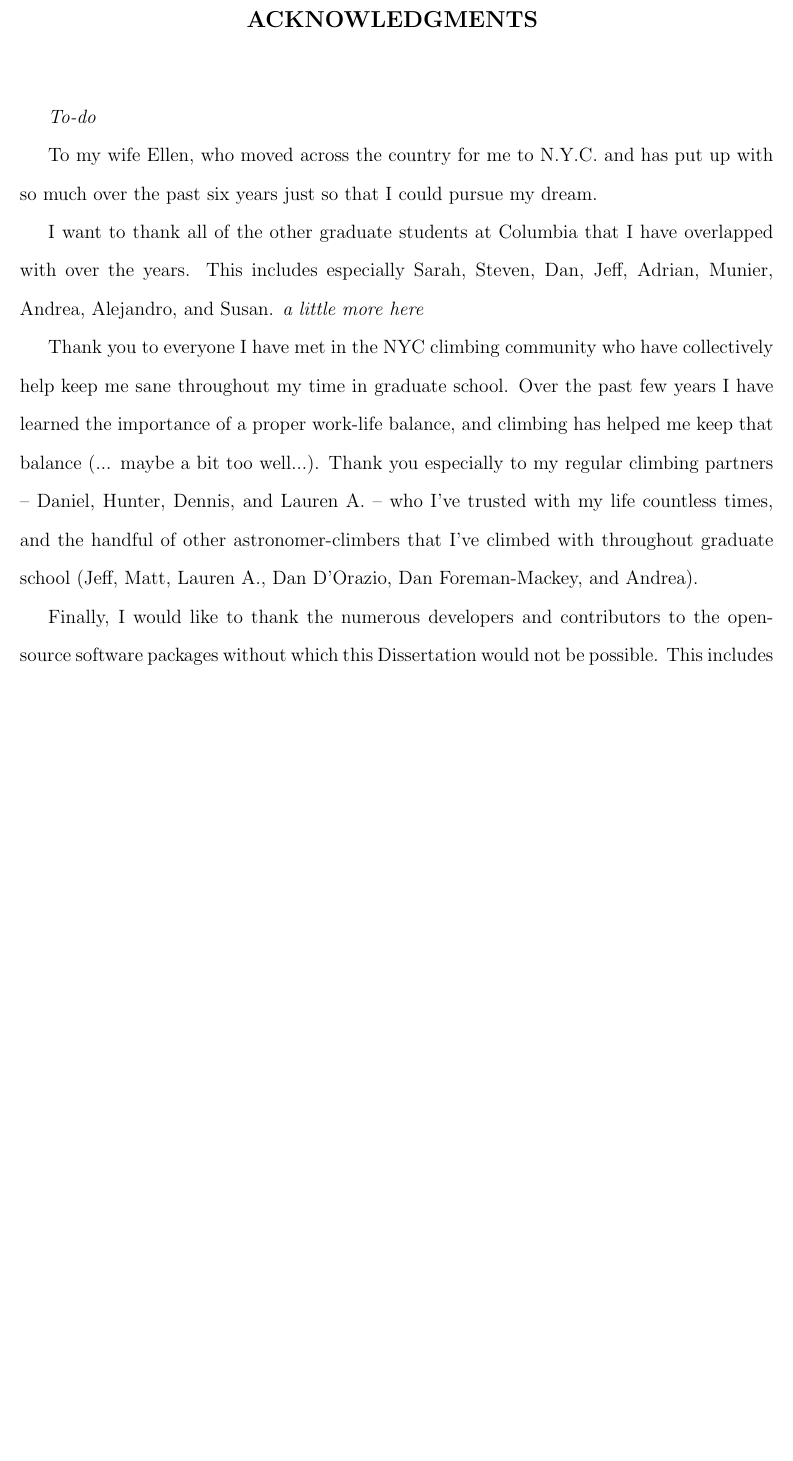
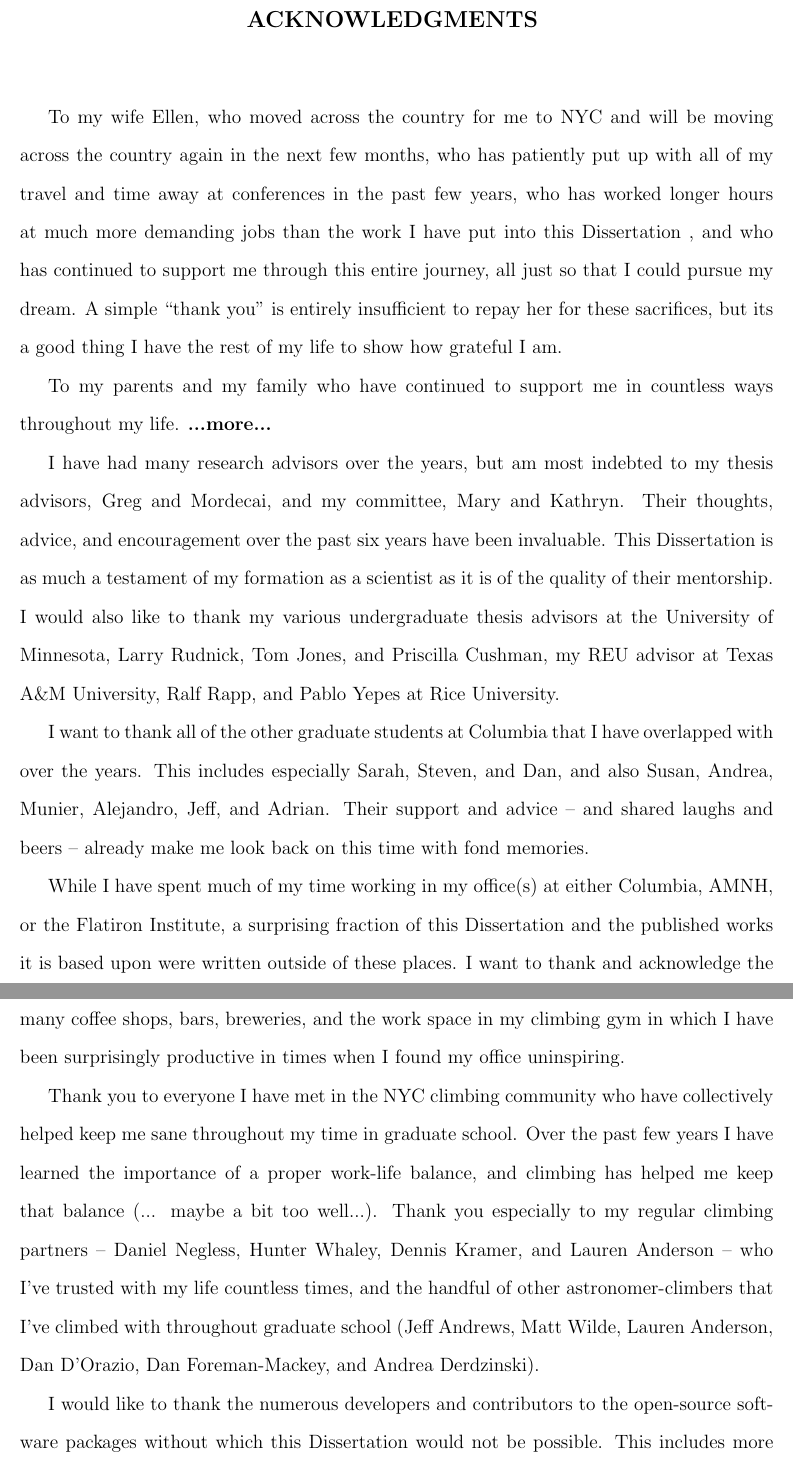
Before and after one commit to aemerick/Papers, a LaTeX thesis (thesis/thesis.tex, which reads thesis/acknowledgments.tex): part of page 23 of 228 before the commit and two parts of pages 23 and 24 of 228 after it, the two joined at a grey line, cut so that both start at the same text, the shorter picture padded with empty space. Compiled offline with pdfLaTeX.

Commit message:
almost completed draft of ack

```diff
--- a/thesis/acknowledgments.tex
+++ b/thesis/acknowledgments.tex
@@ -15,25 +15,51 @@
 \vspace{0.8cm}
 % Thank people, places, things, existential concepts, etc. here. Length varies
 % but usually something like 1-2 pages
-\textit{To-do}
 
-To my wife Ellen, who moved across the country for me to N.Y.C. and has put up
-with so much over the past six years just so that I could pursue my dream.
+To my wife Ellen, who moved across the country for me to NYC and will be moving
+across the country again in the next few months, who has patiently put up with
+all of my travel and time away at conferences in the past few years,
+who has worked longer hours at much more demanding jobs than the work I have put
+into this \dissertation, and who has continued to support me through this
+entire journey, all just so that I could pursue my dream. A simple ``thank you" is
+entirely insufficient to repay her for these sacrifices, but its a good thing
+I have the rest of my life to show how grateful I am.
+
+To my parents and my family who have continued to support me in countless ways
+throughout my life. \textbf{...more...}
+
+I have had many research advisors over the years, but am most indebted to
+my thesis advisors, Greg and Mordecai, and my committee, Mary and Kathryn. Their
+thoughts, advice, and encouragement over the past six years have been invaluable.
+This \dissertation  is as much a testament of my formation as a scientist as it
+is of the quality of their mentorship. I would also like to thank my various
+undergraduate thesis advisors at the University of Minnesota,
+Larry Rudnick, Tom Jones, and Priscilla Cushman, my REU advisor at
+Texas A\&M University, Ralf Rapp, and Pablo Yepes at Rice University.
 
 I want to thank all of the other graduate students at Columbia that I have overlapped
-with over the years. This includes especially Sarah, Steven, Dan, Jeff, Adrian,
-Munier, Andrea, Alejandro, and Susan. \textit{a little more here}
+with over the years. This includes especially Sarah, Steven, and Dan,
+and also Susan, Andrea, Munier, Alejandro, Jeff, and Adrian.
+Their support and advice -- and shared laughs and beers --
+already make me look back on this time with fond memories.
+
+While I have spent much of my time working in my office(s) at either Columbia,
+AMNH, or the Flatiron Institute, a surprising fraction of this \dissertation
+and the published works it is based upon were written outside of these
+places. I want to thank and acknowledge the many coffee shops, bars, breweries,
+and the work space in my climbing gym in which I have been
+surprisingly productive in times when I found my office uninspiring.
 
 Thank you to everyone I have met in the NYC climbing community who have collectively
-help keep me sane throughout my time in graduate school. Over the past few years
+helped keep me sane throughout my time in graduate school. Over the past few years
 I have learned the importance of a proper work-life balance, and climbing has helped
 me keep that balance (... maybe a bit too well...). Thank you especially to my
-regular climbing partners -- Daniel, Hunter, Dennis, and Lauren A. -- who I've trusted
+regular climbing partners -- Daniel Negless, Hunter Whaley, Dennis Kramer, and Lauren Anderson -- who I've trusted
 with my life countless times, and the handful of other astronomer-climbers that I've
-climbed with throughout graduate school (Jeff, Matt, Lauren A., Dan D'Orazio,
-Dan Foreman-Mackey, and Andrea).
+climbed with throughout graduate school (Jeff Andrews, Matt Wilde, Lauren Anderson, Dan D'Orazio,
+Dan Foreman-Mackey, and Andrea Derdzinski).
 
-Finally, I would like to thank the numerous developers and contributors to the
+I would like to thank the numerous developers and contributors to the
 open-source software packages without which this \dissertation would not be
 possible. This includes more general software, such as \textsc{Python}, \textsc{IPython}, \textsc{NumPy},
 \textsc{SciPy}, \textsc{Matplotlib}, \textsc{HDF5}, \textsc{h5py},
```
Also changed, not shown: thesis/acknowledgments.tex (11 more changed lines).
